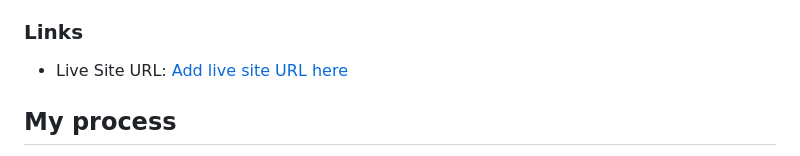
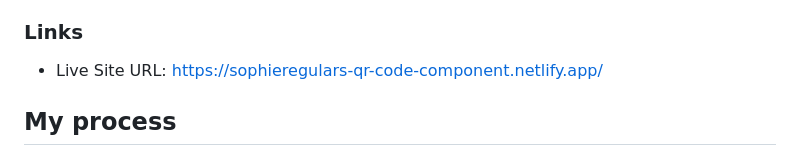
Before and after one commit to Sophieregular/qr-code-component, a Markdown page: README.md, the part around the change. Rendered like a GitHub page.

Commit message:
Updated Hyperlink in ReadME

```diff
--- a/README.md
+++ b/README.md
@@ -18,7 +18,7 @@ This is a solution to the [QR code component challenge on Frontend Mentor](https
 
 ### Links
 
-- Live Site URL: [Add live site URL here](https://sophieregulars-qr-code-component.netlify.app/)
+- Live Site URL: [https://sophieregulars-qr-code-component.netlify.app/](https://sophieregulars-qr-code-component.netlify.app/)
 
 ## My process
 
```
